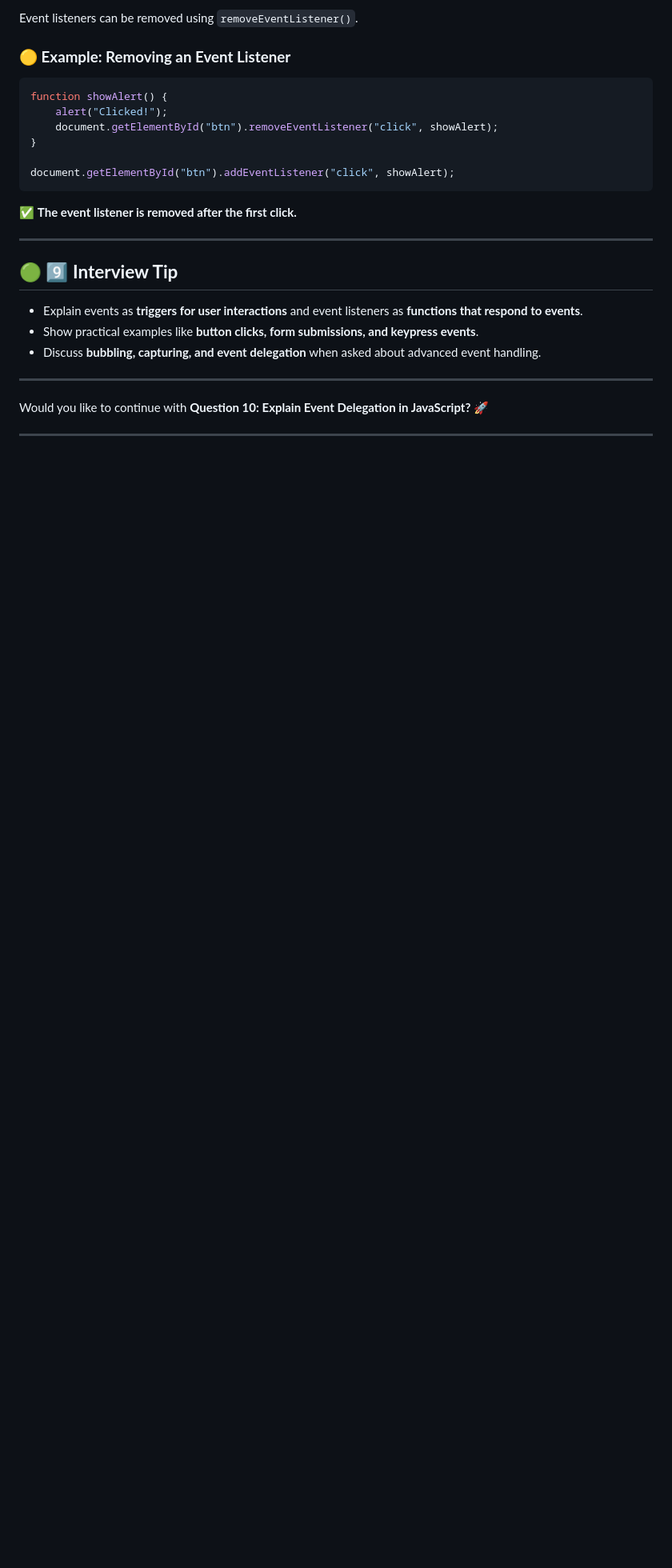
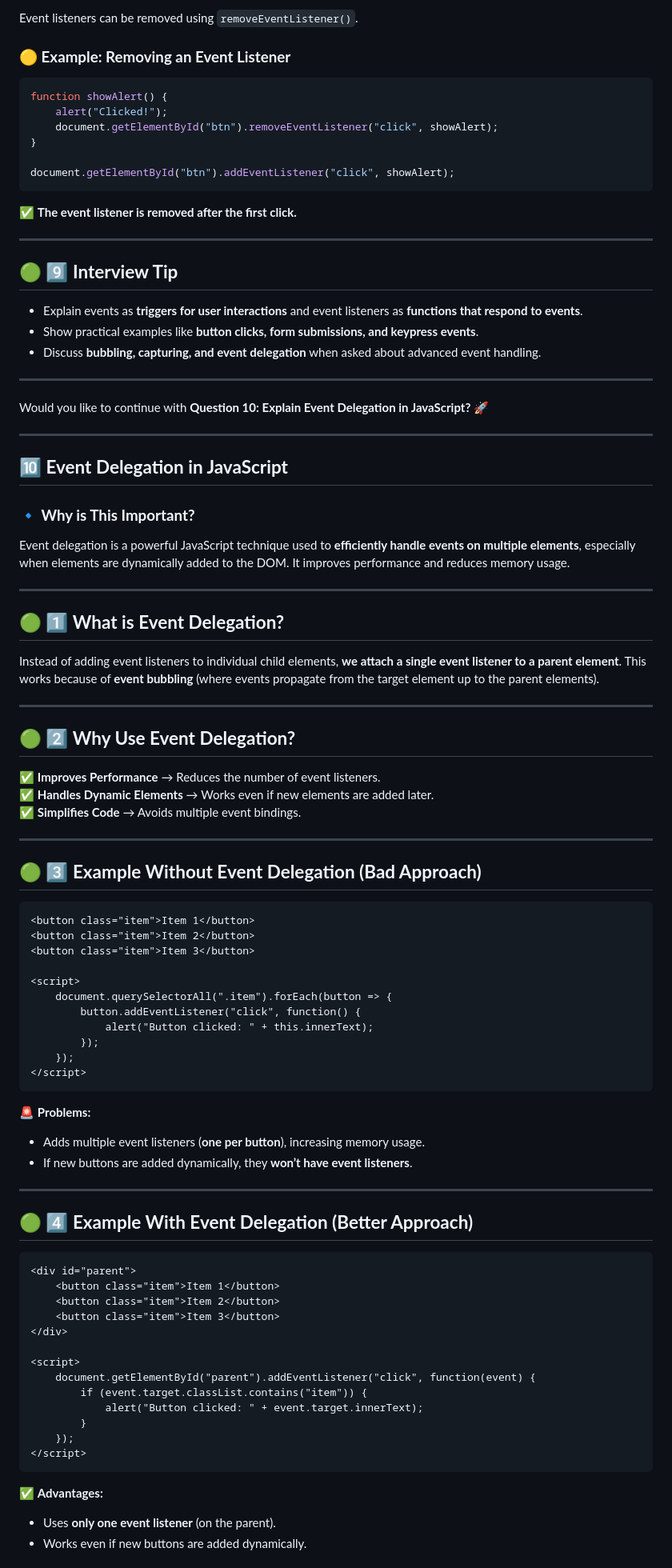
Before and after one commit to Dheeraj2002kumar/JavaScript-DOM, a Markdown page: README.md, the part around one of its changes. Shown at 80% size. Drawn GitHub-style; blank space fills up the shorter version.

Commit message:
Add detailed section on Event Delegation in JavaScript, covering its importance, implementation examples, and best practices for handling dynamic elements

````diff
--- a/README.md
+++ b/README.md
@@ -1323,3 +1323,63 @@ document.getElementById("btn").addEventListener("click", showAlert);
 Would you like to continue with **Question 10: Explain Event Delegation in JavaScript?** 🚀
 
 ---
+
+## **🔟 Event Delegation in JavaScript**
+
+### **🔹 Why is This Important?**
+Event delegation is a powerful JavaScript technique used to **efficiently handle events on multiple elements**, especially when elements are dynamically added to the DOM. It improves performance and reduces memory usage.
+
+---
+
+## **🟢 1️⃣ What is Event Delegation?**
+Instead of adding event listeners to individual child elements, **we attach a single event listener to a parent element**. This works because of **event bubbling** (where events propagate from the target element up to the parent elements).
+
+---
+
+## **🟢 2️⃣ Why Use Event Delegation?**
+✅ **Improves Performance** → Reduces the number of event listeners.
+✅ **Handles Dynamic Elements** → Works even if new elements are added later.
+✅ **Simplifies Code** → Avoids multiple event bindings.
+
+---
+
+## **🟢 3️⃣ Example Without Event Delegation (Bad Approach)**
+```html
+<button class="item">Item 1</button>
+<button class="item">Item 2</button>
+<button class="item">Item 3</button>
+
+<script>
+    document.querySelectorAll(".item").forEach(button => {
+        button.addEventListener("click", function() {
+            alert("Button clicked: " + this.innerText);
+        });
+    });
+</script>
+```
+🚨 **Problems:**
+- Adds multiple event listeners (**one per button**), increasing memory usage.
+- If new buttons are added dynamically, they **won’t have event listeners**.
+
+---
+
+## **🟢 4️⃣ Example With Event Delegation (Better Approach)**
+```html
+<div id="parent">
+    <button class="item">Item 1</button>
+    <button class="item">Item 2</button>
+    <button class="item">Item 3</button>
+</div>
+
+<script>
+    document.getElementById("parent").addEventListener("click", function(event) {
+        if (event.target.classList.contains("item")) {
+            alert("Button clicked: " + event.target.innerText);
+        }
+    });
+</script>
+```
+✅ **Advantages:**
+- Uses **only one event listener** (on the parent).
+- Works even if new buttons are added dynamically.
+
````
Also changed, not shown: other parts of README.md (+50 -0 lines).
